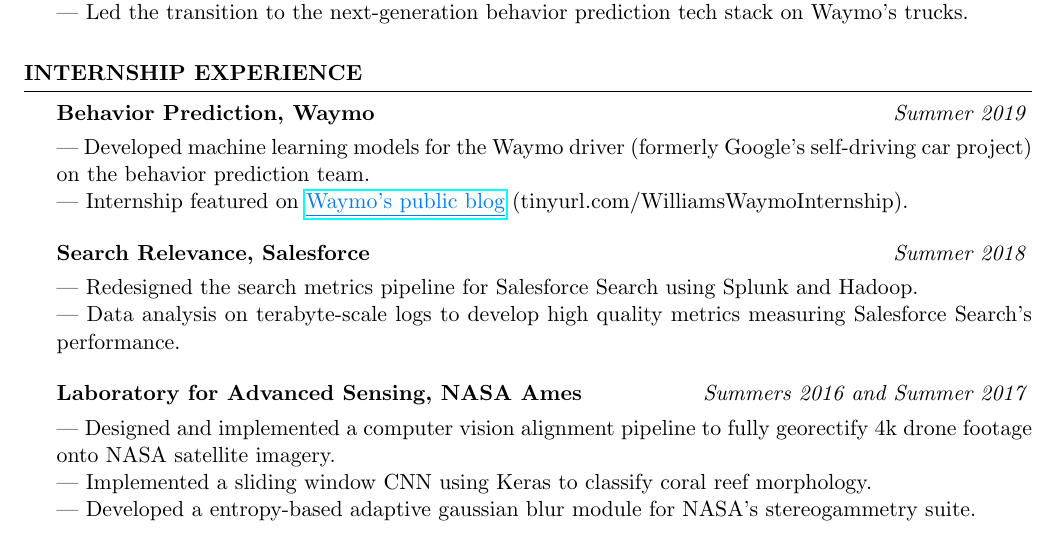
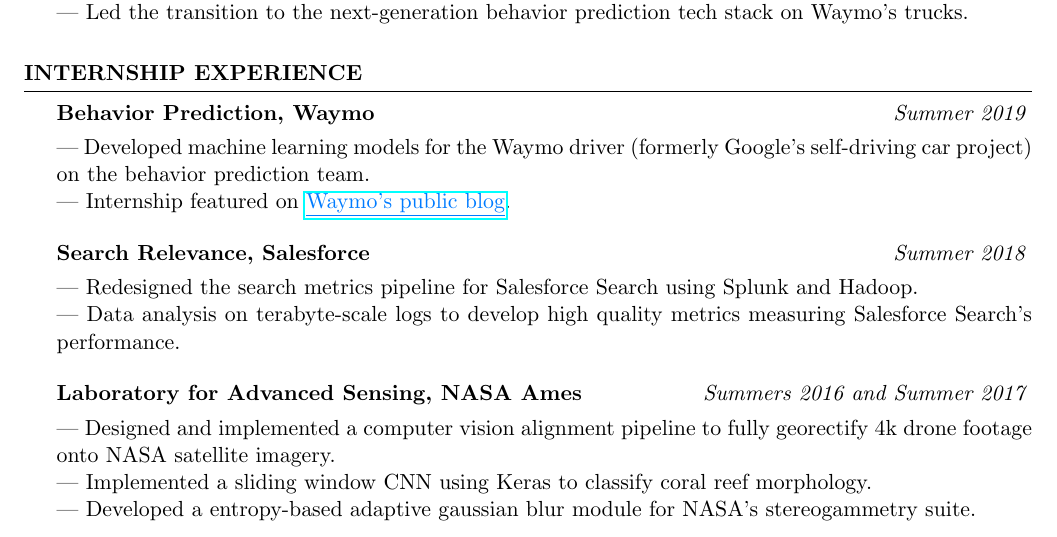
Before and after one commit to WilliamCarlos/resume, a LaTeX CV (Resume_2021.tex): part of the page, cut so that both start at the same text. Compiled offline with pdfLaTeX.

Commit message:
remove tiny url

```diff
--- a/Resume_2021.tex
+++ b/Resume_2021.tex
@@ -62,7 +62,7 @@
 		\begin{rSubsection}{Behavior Prediction,  Waymo}{\em Summer 2019}{}{}
 			% --- Spent a summer developing machine learning models for the Waymo driver (formerly Google's self-driving car project). \\
 			--- Developed machine learning models for the Waymo driver (formerly Google's self-driving car project) on the behavior prediction team. \\
-			--- Internship featured on \href{https://blog.waymo.com/2019/12/from-hosted-to-host-internship.html}{\color{linkblue}{\underline{Waymo's public blog}}} (tinyurl.com/WilliamsWaymoInternship).
+			--- Internship featured on \href{https://blog.waymo.com/2019/12/from-hosted-to-host-internship.html}{\color{linkblue}{\underline{Waymo's public blog}}}.
 		\end{rSubsection}
 	}
 	{
```
Also changed, not shown: Resume_2021.pdf.
